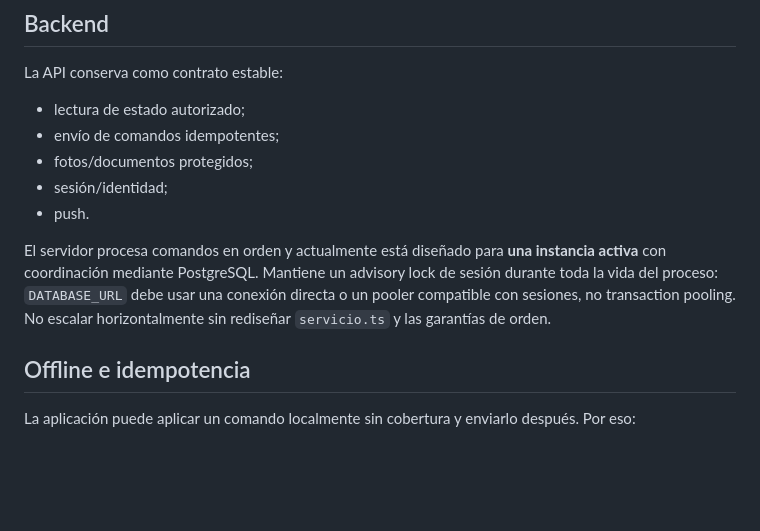
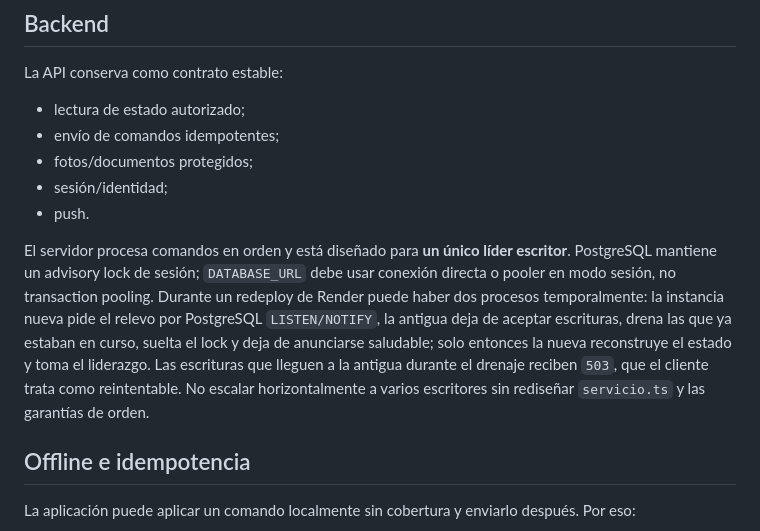
Before and after one commit to jondygti/Urkiola-motor, a Markdown page: docs/ARCHITECTURE.md, the part around the change. Drawn GitHub-style; blank space fills up the shorter version.

Commit message:
Documentar relevo seguro entre instancias

```diff
--- a/docs/ARCHITECTURE.md
+++ b/docs/ARCHITECTURE.md
@@ -29,7 +29,7 @@ La API conserva como contrato estable:
 - sesión/identidad;
 - push.
 
-El servidor procesa comandos en orden y actualmente está diseñado para **una instancia activa** con coordinación mediante PostgreSQL. Mantiene un advisory lock de sesión durante toda la vida del proceso: `DATABASE_URL` debe usar una conexión directa o un pooler compatible con sesiones, no transaction pooling. No escalar horizontalmente sin rediseñar `servicio.ts` y las garantías de orden.
+El servidor procesa comandos en orden y está diseñado para **un único líder escritor**. PostgreSQL mantiene un advisory lock de sesión; `DATABASE_URL` debe usar conexión directa o pooler en modo sesión, no transaction pooling. Durante un redeploy de Render puede haber dos procesos temporalmente: la instancia nueva pide el relevo por PostgreSQL `LISTEN/NOTIFY`, la antigua deja de aceptar escrituras, drena las que ya estaban en curso, suelta el lock y deja de anunciarse saludable; solo entonces la nueva reconstruye el estado y toma el liderazgo. Las escrituras que lleguen a la antigua durante el drenaje reciben `503`, que el cliente trata como reintentable. No escalar horizontalmente a varios escritores sin rediseñar `servicio.ts` y las garantías de orden.
 
 ## Offline e idempotencia
 
```
